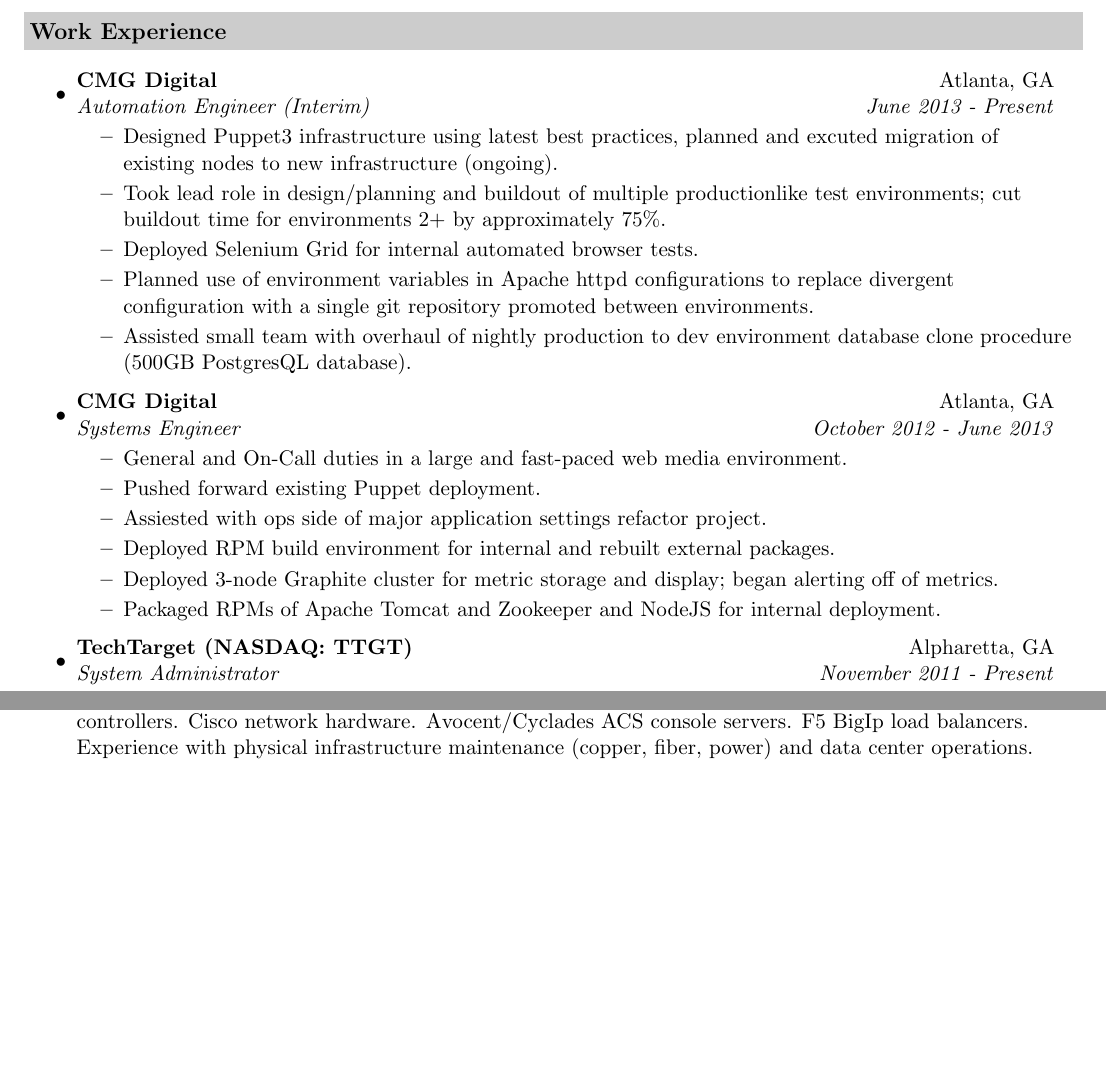
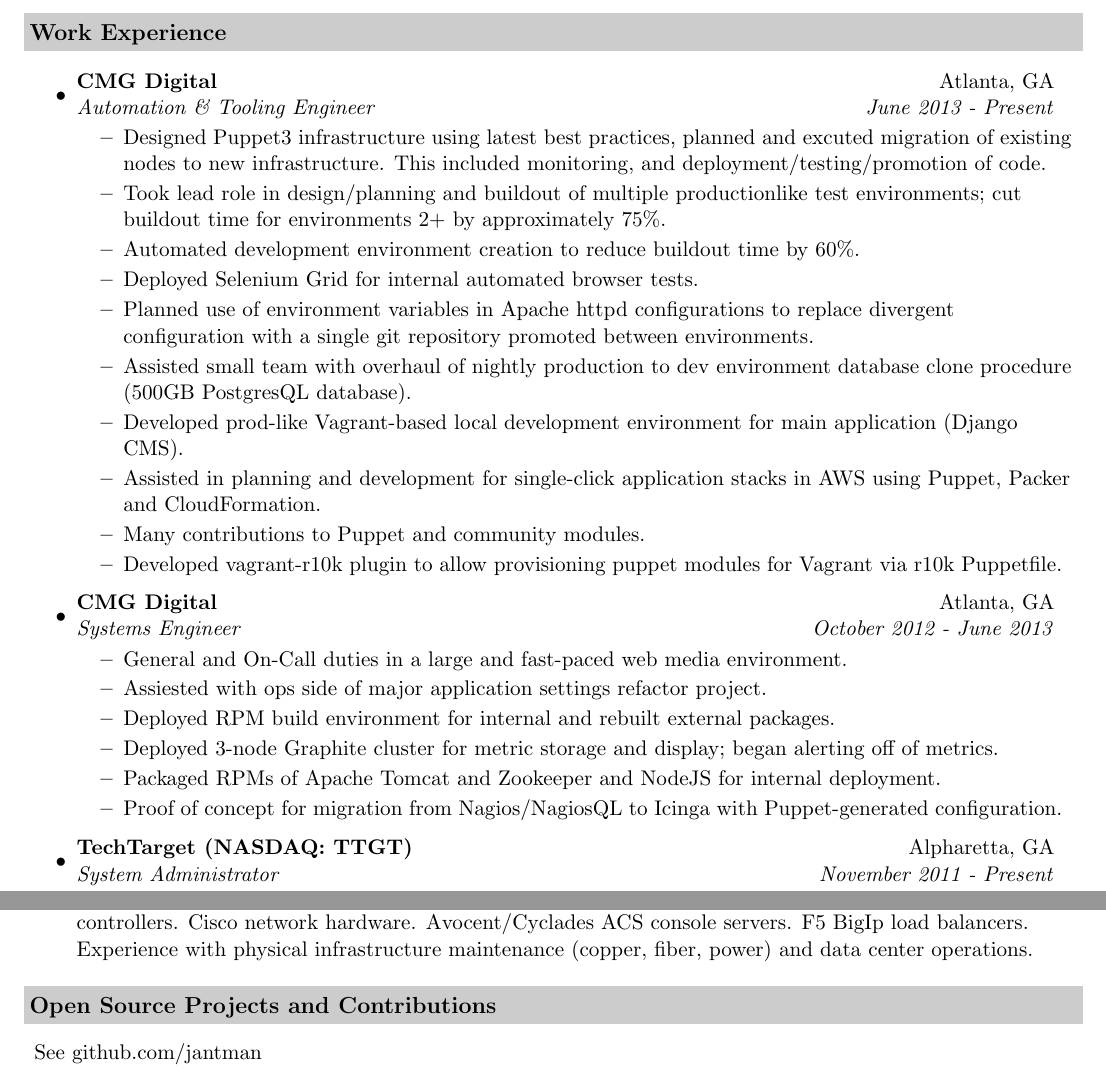
Before and after one commit to jantman/resume, a LaTeX CV (resume.tex): two parts of pages 1 and 2 of 2 before the commit and two parts of pages 1 and 3 of 3 after it, joined at a grey line, cut so that both start at the same text, the shorter picture padded with empty space. Compiled offline with pdfLaTeX.

Commit message:
refreshing resume

```diff
--- a/resume.tex
+++ b/resume.tex
@@ -61,24 +61,29 @@
 \resheading{Work Experience}
 \begin{itemize}
 \item
-	\ressubheading{CMG Digital}{Atlanta, GA}{Automation Engineer (Interim)}{June 2013 - Present}
+	\ressubheading{CMG Digital}{Atlanta, GA}{Automation \& Tooling Engineer}{June 2013 - Present}
 	\begin{itemize}
-                \resitem{Designed Puppet3 infrastructure using latest best practices, planned and excuted migration of existing nodes to new infrastructure (ongoing).}
+                \resitem{Designed Puppet3 infrastructure using latest best practices, planned and excuted migration of existing nodes to new infrastructure. This included monitoring, and deployment/testing/promotion of code.}
                 \resitem{Took lead role in design/planning and buildout of multiple production\-like test environments; cut buildout time for environments 2+ by approximately 75\%.}
+                \resitem{Automated development environment creation to reduce buildout time by 60\%.}
                 \resitem{Deployed Selenium Grid for internal automated browser tests.}
                 \resitem{Planned use of environment variables in Apache httpd configurations to replace divergent configuration with a single git repository promoted between environments.}
                 \resitem{Assisted small team with overhaul of nightly production to dev environment database clone procedure (500GB PostgresQL database).}
+                \resitem{Developed prod-like Vagrant-based local development environment for main application (Django CMS).}
+                \resitem{Assisted in planning and development for single-click application stacks in AWS using Puppet, Packer and CloudFormation.}
+                \resitem{Many contributions to Puppet and community modules.}
+                \resitem{Developed vagrant-r10k plugin to allow provisioning puppet modules for Vagrant via r10k Puppetfile.}
 	\end{itemize}
 
 \item
 	\ressubheading{CMG Digital}{Atlanta, GA}{Systems Engineer}{October 2012 - June 2013}
 	\begin{itemize}
                 \resitem{General and On-Call duties in a large and fast-paced web media environment.}
-                \resitem{Pushed forward existing Puppet deployment.}
                 \resitem{Assiested with ops side of major application settings refactor project.}
                 \resitem{Deployed RPM build environment for internal and rebuilt external packages.}
                 \resitem{Deployed 3-node Graphite cluster for metric storage and display; began alerting off of metrics.}
                 \resitem{Packaged RPMs of Apache Tomcat and Zookeeper and NodeJS for internal deployment.}
+                \resitem{Proof of concept for migration from Nagios/NagiosQL to Icinga with Puppet-generated configuration.}
 	\end{itemize}
 
 \item
@@ -169,6 +174,10 @@
 wireless access points and controllers. Cisco network hardware. Avocent/Cyclades ACS console servers. F5 BigIp load balancers. Experience with physical infrastructure maintenance (copper, fiber, power) and data center operations.
 \end{description}
 
+\resheading{Open Source Projects and Contributions}
+\begin{description}
+\item{See github.com/jantman}
+\end{description}
 %%%%%%%%%%%%%%%%%%%%%%
 %\resheading{References}
 %\begin{description}
```
